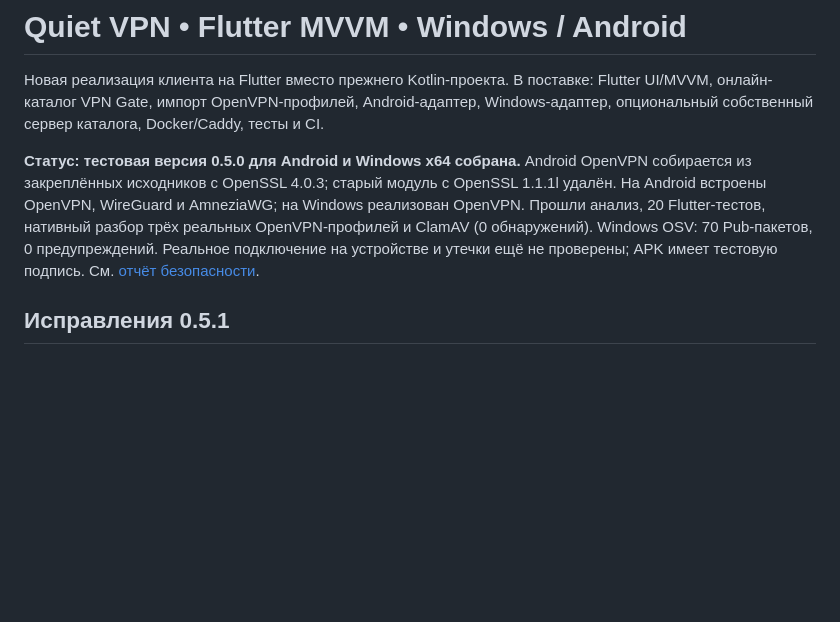
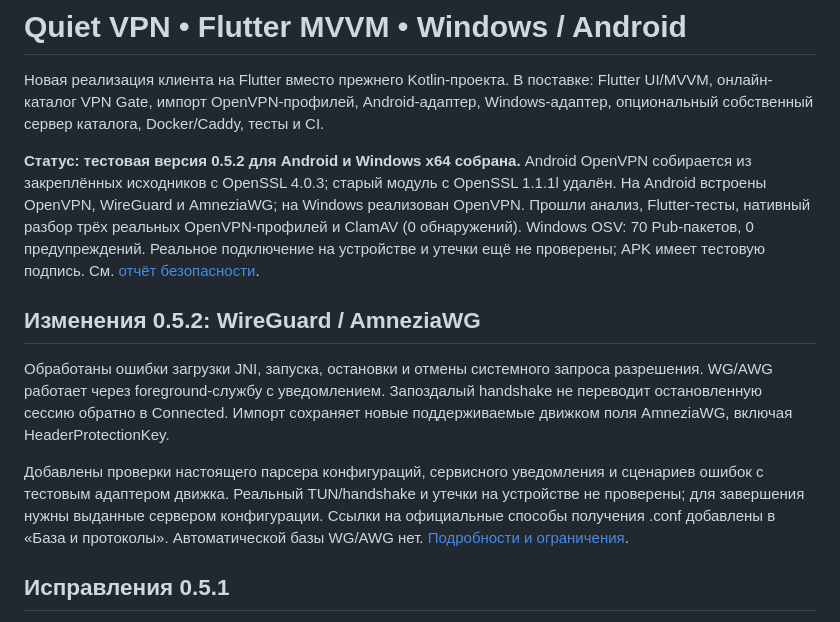
Before and after one commit to BIKPOB/-, a Markdown page: README.md, the part around the change. GitHub-like rendering; blank space fills up the shorter version.

Commit message:
Document 0.5.2 lifecycle tests, audit and remaining server requirement [skip ci]

```diff
--- a/README.md
+++ b/README.md
@@ -5,14 +5,27 @@
 Android-адаптер, Windows-адаптер, опциональный собственный сервер каталога,
 Docker/Caddy, тесты и CI.
 
-**Статус: тестовая версия 0.5.0 для Android и Windows x64 собрана.**
+**Статус: тестовая версия 0.5.2 для Android и Windows x64 собрана.**
 Android OpenVPN собирается из закреплённых исходников с OpenSSL 4.0.3;
 старый модуль с OpenSSL 1.1.1l удалён. На Android встроены OpenVPN,
 WireGuard и AmneziaWG; на Windows реализован OpenVPN.
-Прошли анализ, 20 Flutter-тестов, нативный разбор трёх реальных OpenVPN-профилей
+Прошли анализ, Flutter-тесты, нативный разбор трёх реальных OpenVPN-профилей
 и ClamAV (0 обнаружений). Windows OSV: 70 Pub-пакетов, 0 предупреждений.
 Реальное подключение на устройстве и утечки ещё не проверены; APK имеет тестовую
 подпись. См. [отчёт безопасности](docs/security-audit.md).
+
+## Изменения 0.5.2: WireGuard / AmneziaWG
+
+Обработаны ошибки загрузки JNI, запуска, остановки и отмены системного запроса
+разрешения. WG/AWG работает через foreground-службу с уведомлением. Запоздалый
+handshake не переводит остановленную сессию обратно в Connected. Импорт сохраняет
+новые поддерживаемые движком поля AmneziaWG, включая HeaderProtectionKey.
+
+Добавлены проверки настоящего парсера конфигураций, сервисного уведомления и
+сценариев ошибок с тестовым адаптером движка. Реальный TUN/handshake и утечки
+на устройстве не проверены; для завершения нужны выданные сервером конфигурации.
+Ссылки на официальные способы получения .conf добавлены в «База и протоколы».
+Автоматической базы WG/AWG нет. [Подробности и ограничения](docs/wg-lifecycle.md).
 
 ## Исправления 0.5.1
 
```
Also changed, not shown: docs/security-audit.md (+26 -0 lines), docs/wg-lifecycle.md (added, +50 -0 lines).
